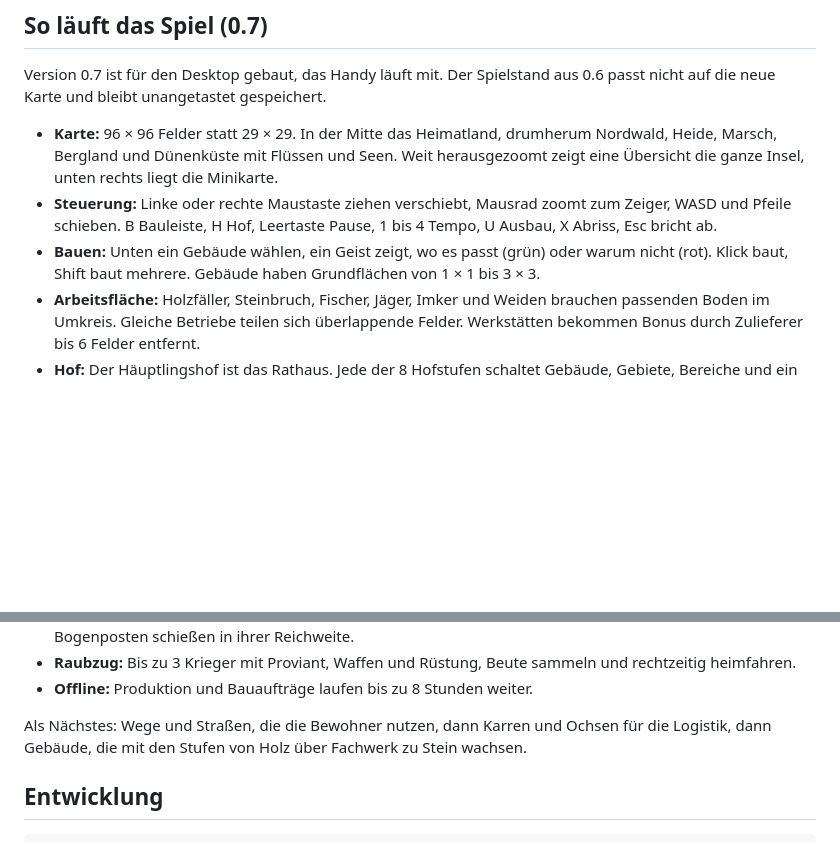
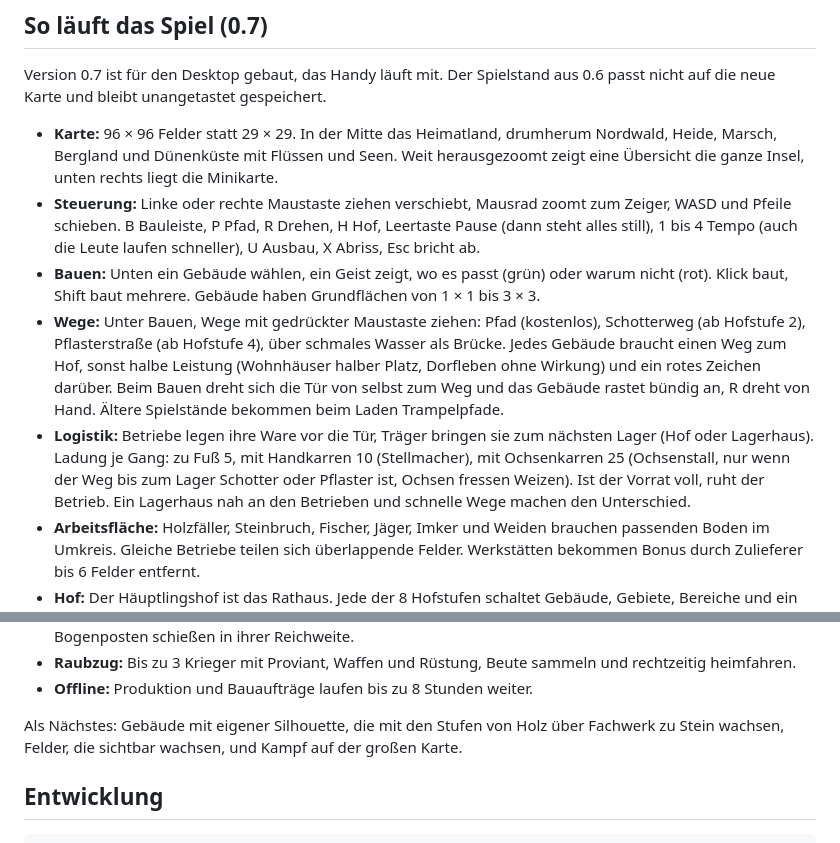
Before and after one commit to DeroixDev/nordhof, a Markdown page: README.md, 2 parts joined by grey strips. GitHub-like rendering; blank space fills up the shorter version.

Commit message:
README: Wege und Logistik

```diff
--- a/README.md
+++ b/README.md
@@ -27,8 +27,10 @@ Die Signatur läuft nach 7 Tagen ab. iPhone anschließen und „Nordhof aktualis
 Version 0.7 ist für den Desktop gebaut, das Handy läuft mit. Der Spielstand aus 0.6 passt nicht auf die neue Karte und bleibt unangetastet gespeichert.
 
 - **Karte:** 96 × 96 Felder statt 29 × 29. In der Mitte das Heimatland, drumherum Nordwald, Heide, Marsch, Bergland und Dünenküste mit Flüssen und Seen. Weit herausgezoomt zeigt eine Übersicht die ganze Insel, unten rechts liegt die Minikarte.
-- **Steuerung:** Linke oder rechte Maustaste ziehen verschiebt, Mausrad zoomt zum Zeiger, WASD und Pfeile schieben. B Bauleiste, H Hof, Leertaste Pause, 1 bis 4 Tempo, U Ausbau, X Abriss, Esc bricht ab.
+- **Steuerung:** Linke oder rechte Maustaste ziehen verschiebt, Mausrad zoomt zum Zeiger, WASD und Pfeile schieben. B Bauleiste, P Pfad, R Drehen, H Hof, Leertaste Pause (dann steht alles still), 1 bis 4 Tempo (auch die Leute laufen schneller), U Ausbau, X Abriss, Esc bricht ab.
 - **Bauen:** Unten ein Gebäude wählen, ein Geist zeigt, wo es passt (grün) oder warum nicht (rot). Klick baut, Shift baut mehrere. Gebäude haben Grundflächen von 1 × 1 bis 3 × 3.
+- **Wege:** Unter Bauen, Wege mit gedrückter Maustaste ziehen: Pfad (kostenlos), Schotterweg (ab Hofstufe 2), Pflasterstraße (ab Hofstufe 4), über schmales Wasser als Brücke. Jedes Gebäude braucht einen Weg zum Hof, sonst halbe Leistung (Wohnhäuser halber Platz, Dorfleben ohne Wirkung) und ein rotes Zeichen darüber. Beim Bauen dreht sich die Tür von selbst zum Weg und das Gebäude rastet bündig an, R dreht von Hand. Ältere Spielstände bekommen beim Laden Trampelpfade.
+- **Logistik:** Betriebe legen ihre Ware vor die Tür, Träger bringen sie zum nächsten Lager (Hof oder Lagerhaus). Ladung je Gang: zu Fuß 5, mit Handkarren 10 (Stellmacher), mit Ochsenkarren 25 (Ochsenstall, nur wenn der Weg bis zum Lager Schotter oder Pflaster ist, Ochsen fressen Weizen). Ist der Vorrat voll, ruht der Betrieb. Ein Lagerhaus nah an den Betrieben und schnelle Wege machen den Unterschied.
 - **Arbeitsfläche:** Holzfäller, Steinbruch, Fischer, Jäger, Imker und Weiden brauchen passenden Boden im Umkreis. Gleiche Betriebe teilen sich überlappende Felder. Werkstätten bekommen Bonus durch Zulieferer bis 6 Felder entfernt.
 - **Hof:** Der Häuptlingshof ist das Rathaus. Jede der 8 Hofstufen schaltet Gebäude, Gebiete, Bereiche und ein Kapitel der Geschichte frei. Kein Gebäude steht höher als der Hof. Es geht los mit einem Minidorf, ohne Tutorial. Überfälle beginnen ab Hofstufe 2.
 - **Oberfläche:** Oben Hofstufe mit Ziel, die Rohstoffe der aktuellen Stufe mit Lagergrenze und Rate pro Minute, Einwohner, Baumeister, Münzen, Überfall und Tempo. Links Leiste mit Insel, Dorf, Waren, Hafen, Wehr, Raubzug, Chronik und eine Tafel mit nächstem Ziel, Baumeistern und Engpässen. Rechts die Auswahl mit Betrieb, Ausbau und Lage.
@@ -38,7 +40,7 @@ Version 0.7 ist für den Desktop gebaut, das Handy läuft mit. Der Spielstand au
 - **Raubzug:** Bis zu 3 Krieger mit Proviant, Waffen und Rüstung, Beute sammeln und rechtzeitig heimfahren.
 - **Offline:** Produktion und Bauaufträge laufen bis zu 8 Stunden weiter.
 
-Als Nächstes: Wege und Straßen, die die Bewohner nutzen, dann Karren und Ochsen für die Logistik, dann Gebäude, die mit den Stufen von Holz über Fachwerk zu Stein wachsen.
+Als Nächstes: Gebäude mit eigener Silhouette, die mit den Stufen von Holz über Fachwerk zu Stein wachsen, Felder, die sichtbar wachsen, und Kampf auf der großen Karte.
 
 ## Entwicklung
 
```
